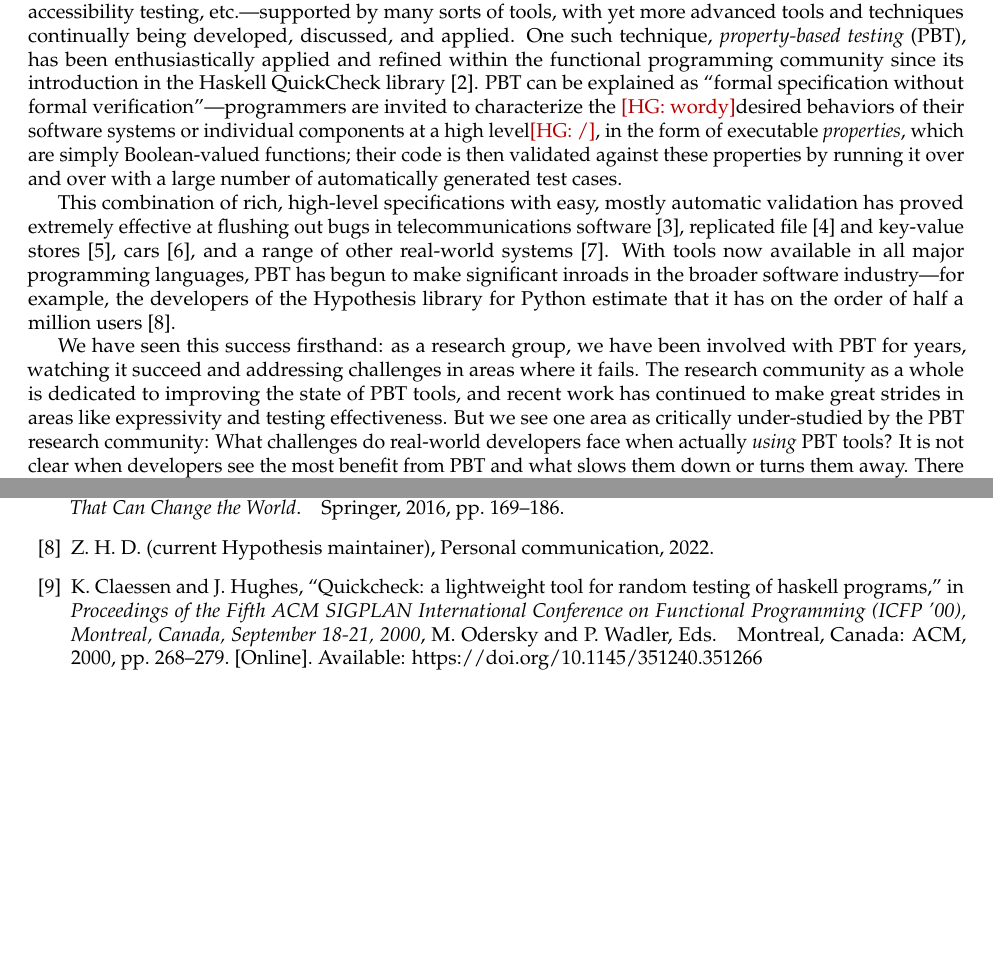
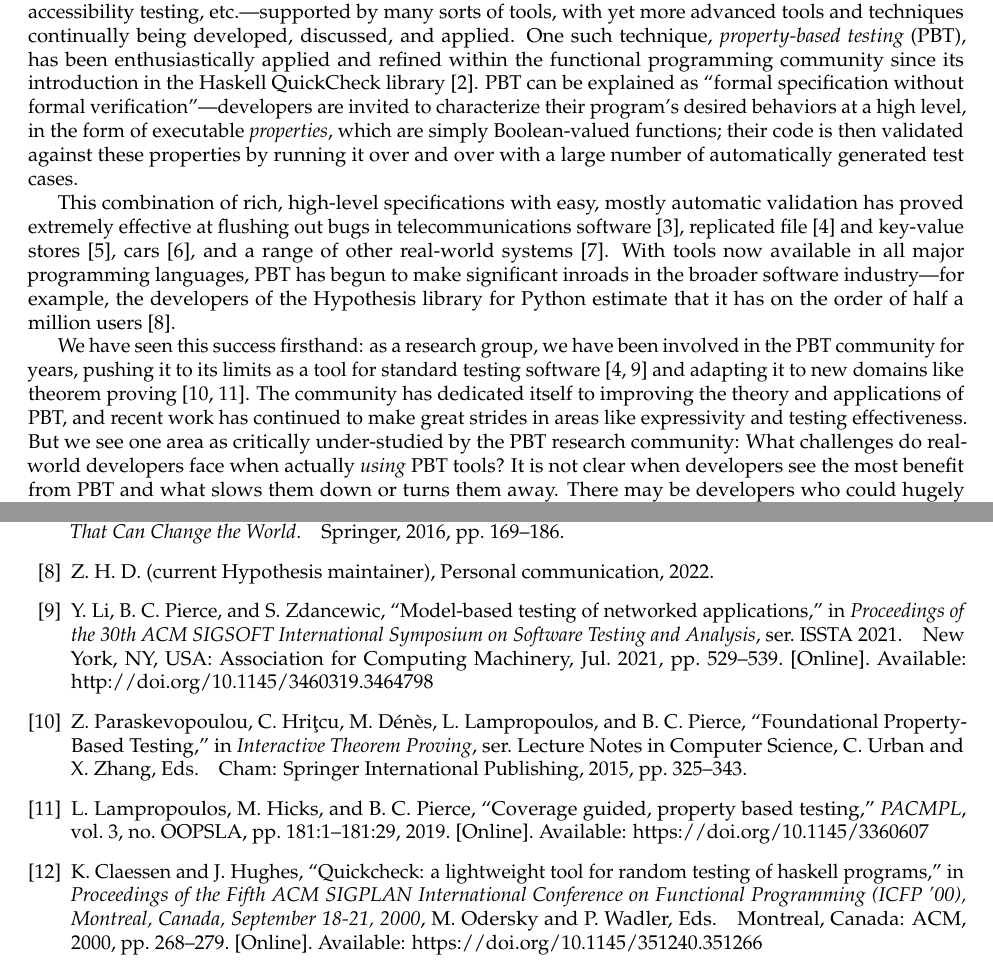
Before and after one commit to andrewhead/pbt-grant, a LaTeX document (main.tex, which reads harry.bib, sections/description.tex): two parts of pages 3 and 17 of 25, joined at a grey line, cut so that both start at the same text, the shorter picture padded with empty space. Compiled offline with pdfLaTeX.

Commit message:
Maybe a bit stronger

```diff
--- a/harry.bib
+++ b/harry.bib
@@ -1729,3 +1729,7 @@
   pages      = {98--106},
   file       = {Chasins et al. - 2021 - PL and HCI better together.pdf:/Users/harrison/Zotero/storage/S9C9HTDP/Chasins et al. - 2021 - PL and HCI better together.pdf:application/pdf}
 }
+
+@inproceedings{paraskevopoulou_foundational_2015,
+  address   = {Cham},
+  series    = {Lecture {Notes} in {Computer} {Science}},
@@ -1731,0 +1740 @@
+  language  = {en},
@@ -1731,0 +1745 @@
+  year      = {2015},
@@ -1731,0 +1751,27 @@
+  title    = {Coverage guided, property based testing},
+  volume   = {3},
+  url      = {https://doi.org/10.1145/3360607},
+  doi      = {10.1145/3360607},
+  number   = {OOPSLA},
+  journal  = {PACMPL},
+  author   = {Lampropoulos, Leonidas and Hicks, Michael and Pierce, Benjamin C.},
+  year     = {2019},
+  keywords = {AFL, coverage, fuzz testing, FuzzChick, property-based testing, QuickChick, random testing},
+  pages    = {181:1--181:29},
+  file     = {Full Text:/Users/harrison/Zotero/storage/DZM9WCC7/Lampropoulos et al. - 2019 - Coverage guided, property based testing.pdf:application/pdf}
+}
+
+@inproceedings{li_model-based_2021,
+  address   = {New York, NY, USA},
+  series    = {{ISSTA} 2021},
+  title     = {Model-based testing of networked applications},
+  isbn      = {978-1-4503-8459-9},
+  url       = {http://doi.org/10.1145/3460319.3464798},
+  doi       = {10.1145/3460319.3464798},
+  abstract  = {We present a principled automatic testing framework for application-layer protocols. The key innovation is a domain-specific embedded language for writing nondeterministic models of the behavior of networked servers. These models are defined within the Coq interactive theorem prover, supporting a smooth transition from testing to formal verification. Given a server model, we show how to automatically derive a tester that probes the server for unexpected behaviors. We address the uncertainties caused by both the server's internal choices and the network delaying messages nondeterministically. The derived tester accepts server implementations whose possible behaviors are a subset of those allowed by the nondeterministic model. We demonstrate the effectiveness of this framework by using it to specify and test a fragment of the HTTP/1.1 protocol, showing that the automatically derived tester can capture RFC violations in buggy server implementations, including the latest versions of Apache and Nginx.},
+  urldate   = {2022-12-05},
+  booktitle = {Proceedings of the 30th {ACM} {SIGSOFT} {International} {Symposium} on {Software} {Testing} and {Analysis}},
+  publisher = {Association for Computing Machinery},
+  author    = {Li, Yishuai and Pierce, Benjamin C. and Zdancewic, Steve},
+  month     = jul,
+  year      = {2021},
--- a/sections/description.tex
+++ b/sections/description.tex
@@ -29,12 +29,11 @@ community since its introduction in the Haskell QuickCheck
 library~\cite{ClaessenHughes00}.
 %
 PBT can be explained as ``formal specification without formal
-verification''---programmers are invited to characterize the \hg{wordy}desired
-behaviors of their software systems or individual components at a high
-level\hg{/}, in the form of executable {\em properties}, which are simply
-Boolean-valued functions; their code is then validated against these
-properties by running it over and over with a large number of automatically
-generated test cases.
+verification''---developers are invited to characterize their program's desired
+behaviors at a high level, in the form of executable {\em properties},
+which are simply Boolean-valued functions; their code is then validated against
+these properties by running it over and over with a large number of
+automatically generated test cases.
 
 This combination of rich, high-level specifications with easy, mostly
 automatic validation has proved extremely effective at flushing out
@@ -49,11 +48,13 @@ Python estimate that it has on the order of half a million
 users~\cite{ZacPersonalCommunication}.
 
 We have seen this success firsthand: as a research group, we have been involved
-with PBT for years, watching it succeed and addressing challenges in areas where
-it fails. The research community as a whole is dedicated to improving the state
-of PBT tools, and recent work has continued to make great strides in areas like
-expressivity and testing effectiveness. But we see one area as critically
-under-studied by the PBT research community: What challenges do real-world
-developers face when actually {\em using} PBT tools? It is not clear when
-developers see the most benefit from PBT and what slows them down or turns them
-away. There may be developers who could hugely benefit from PBT, if only the
+in the PBT community for years, pushing it to its limits as a tool for standard
+testing software~\cite{hughes2014mysteries,li_model-based_2021} and adapting it
+to new domains like theorem proving~\cite{paraskevopoulou_foundational_2015,
+lampropoulos_coverage_2019}. The community has dedicated itself to improving the
+theory and applications of PBT, and recent work has continued to make great
+strides in areas like expressivity and testing effectiveness. But we see one
+area as critically under-studied by the PBT research community: What challenges
+do real-world developers face when actually {\em using} PBT tools? It is not
+clear when developers see the most benefit from PBT and what slows them down or
+turns them away. There may be developers who could hugely benefit from PBT, if
```
Also changed, not shown: harry.bib (17 more changed lines), sections/description.tex (6 more changed lines).
